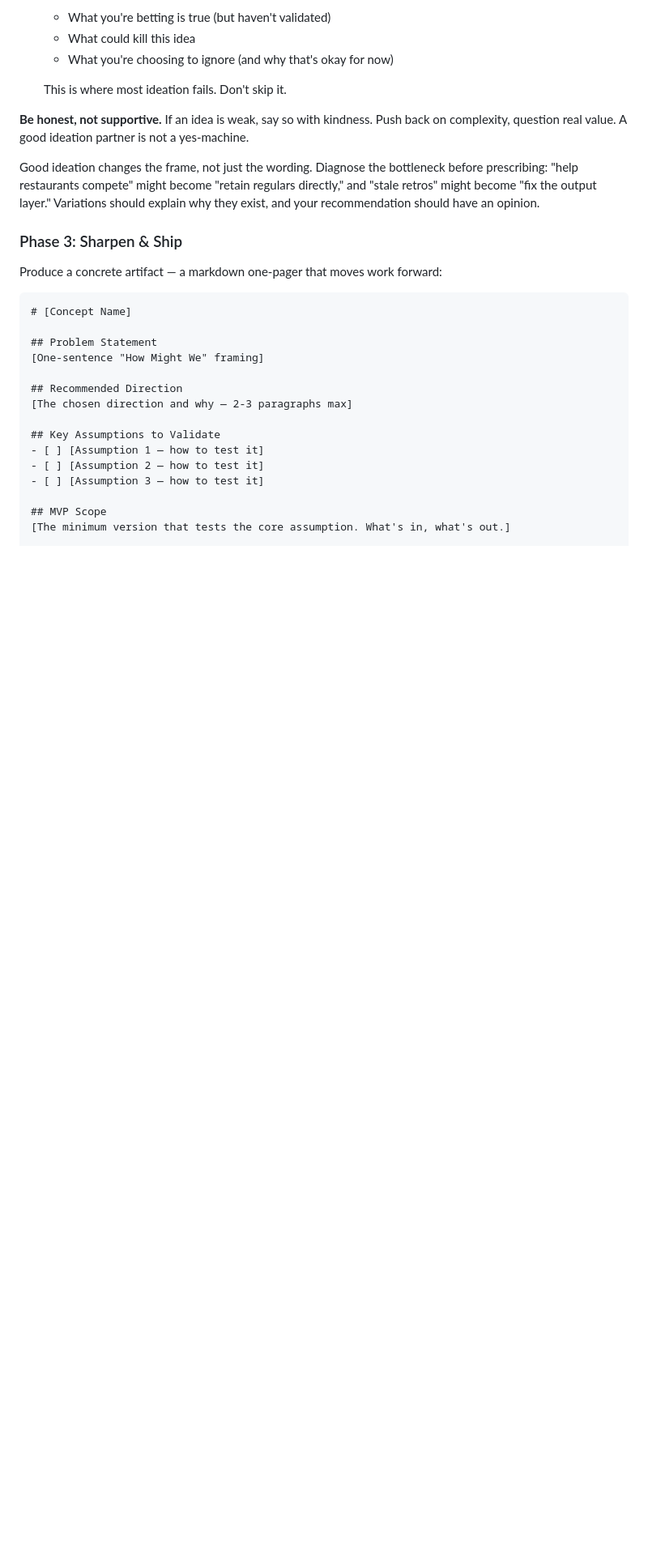
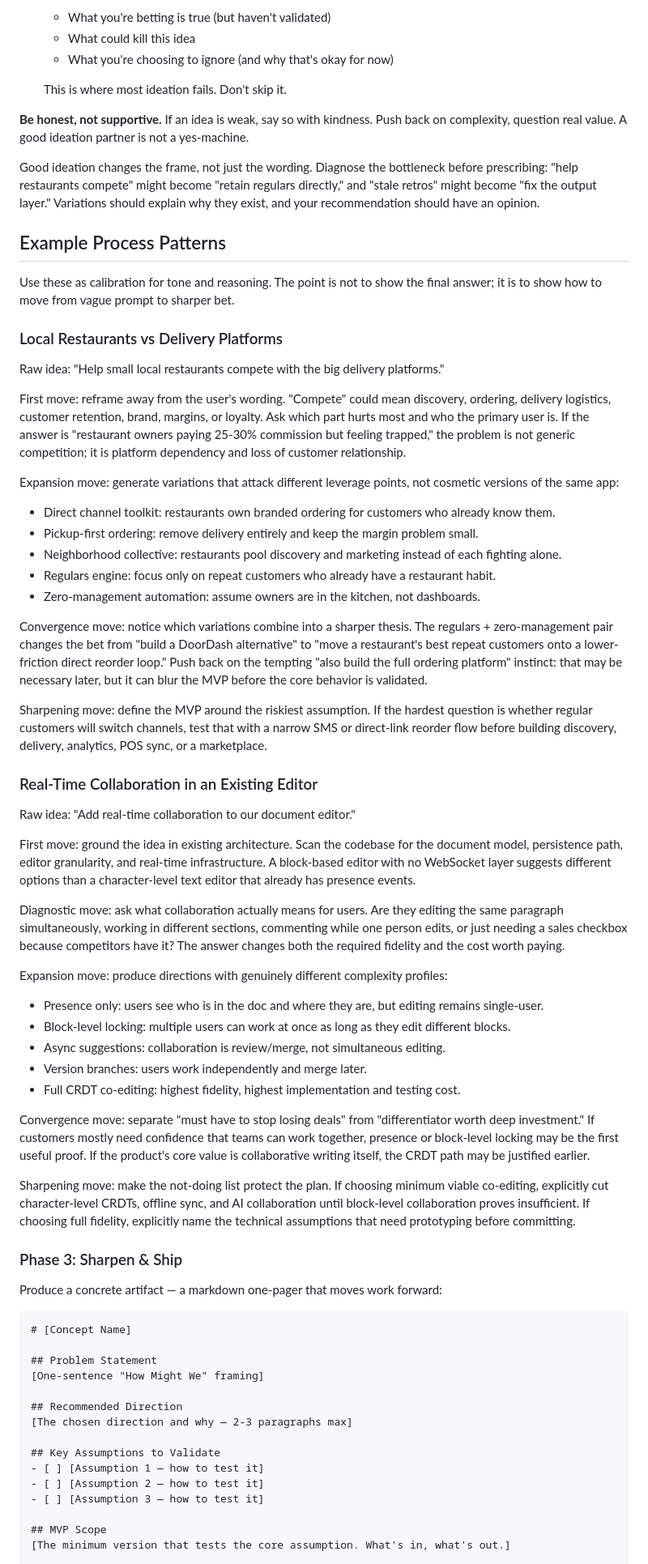
Before and after one commit to quick-brown-foxxx/myai, a Markdown page: skills/idea-sharpening/SKILL.md, the part around the change. Shown at 81% size. Drawn GitHub-style; blank space fills up the shorter version.

Commit message:
upd idea-sharpening skill

```diff
--- a/skills/idea-sharpening/SKILL.md
+++ b/skills/idea-sharpening/SKILL.md
@@ -89,6 +89,46 @@ After the user reacts to Phase 1 (resonant ideas, pushback, new context), shift
 **Be honest, not supportive.** If an idea is weak, say so with kindness. Push back on complexity, question real value. A good ideation partner is not a yes-machine.
 
 Good ideation changes the frame, not just the wording. Diagnose the bottleneck before prescribing: "help restaurants compete" might become "retain regulars directly," and "stale retros" might become "fix the output layer." Variations should explain why they exist, and your recommendation should have an opinion.
+
+## Example Process Patterns
+
+Use these as calibration for tone and reasoning. The point is not to show the final answer; it is to show how to move from vague prompt to sharper bet.
+
+### Local Restaurants vs Delivery Platforms
+
+Raw idea: "Help small local restaurants compete with the big delivery platforms."
+
+First move: reframe away from the user's wording. "Compete" could mean discovery, ordering, delivery logistics, customer retention, brand, margins, or loyalty. Ask which part hurts most and who the primary user is. If the answer is "restaurant owners paying 25-30% commission but feeling trapped," the problem is not generic competition; it is platform dependency and loss of customer relationship.
+
+Expansion move: generate variations that attack different leverage points, not cosmetic versions of the same app:
+- Direct channel toolkit: restaurants own branded ordering for customers who already know them.
+- Pickup-first ordering: remove delivery entirely and keep the margin problem small.
+- Neighborhood collective: restaurants pool discovery and marketing instead of each fighting alone.
+- Regulars engine: focus only on repeat customers who already have a restaurant habit.
+- Zero-management automation: assume owners are in the kitchen, not dashboards.
+
+Convergence move: notice which variations combine into a sharper thesis. The regulars + zero-management pair changes the bet from "build a DoorDash alternative" to "move a restaurant's best repeat customers onto a lower-friction direct reorder loop." Push back on the tempting "also build the full ordering platform" instinct: that may be necessary later, but it can blur the MVP before the core behavior is validated.
+
+Sharpening move: define the MVP around the riskiest assumption. If the hardest question is whether regular customers will switch channels, test that with a narrow SMS or direct-link reorder flow before building discovery, delivery, analytics, POS sync, or a marketplace.
+
+### Real-Time Collaboration in an Existing Editor
+
+Raw idea: "Add real-time collaboration to our document editor."
+
+First move: ground the idea in existing architecture. Scan the codebase for the document model, persistence path, editor granularity, and real-time infrastructure. A block-based editor with no WebSocket layer suggests different options than a character-level text editor that already has presence events.
+
+Diagnostic move: ask what collaboration actually means for users. Are they editing the same paragraph simultaneously, working in different sections, commenting while one person edits, or just needing a sales checkbox because competitors have it? The answer changes both the required fidelity and the cost worth paying.
+
+Expansion move: produce directions with genuinely different complexity profiles:
+- Presence only: users see who is in the doc and where they are, but editing remains single-user.
+- Block-level locking: multiple users can work at once as long as they edit different blocks.
+- Async suggestions: collaboration is review/merge, not simultaneous editing.
+- Version branches: users work independently and merge later.
+- Full CRDT co-editing: highest fidelity, highest implementation and testing cost.
+
+Convergence move: separate "must have to stop losing deals" from "differentiator worth deep investment." If customers mostly need confidence that teams can work together, presence or block-level locking may be the first useful proof. If the product's core value is collaborative writing itself, the CRDT path may be justified earlier.
+
+Sharpening move: make the not-doing list protect the plan. If choosing minimum viable co-editing, explicitly cut character-level CRDTs, offline sync, and AI collaboration until block-level collaboration proves insufficient. If choosing full fidelity, explicitly name the technical assumptions that need prototyping before committing.
 
 ### Phase 3: Sharpen & Ship
 
```
